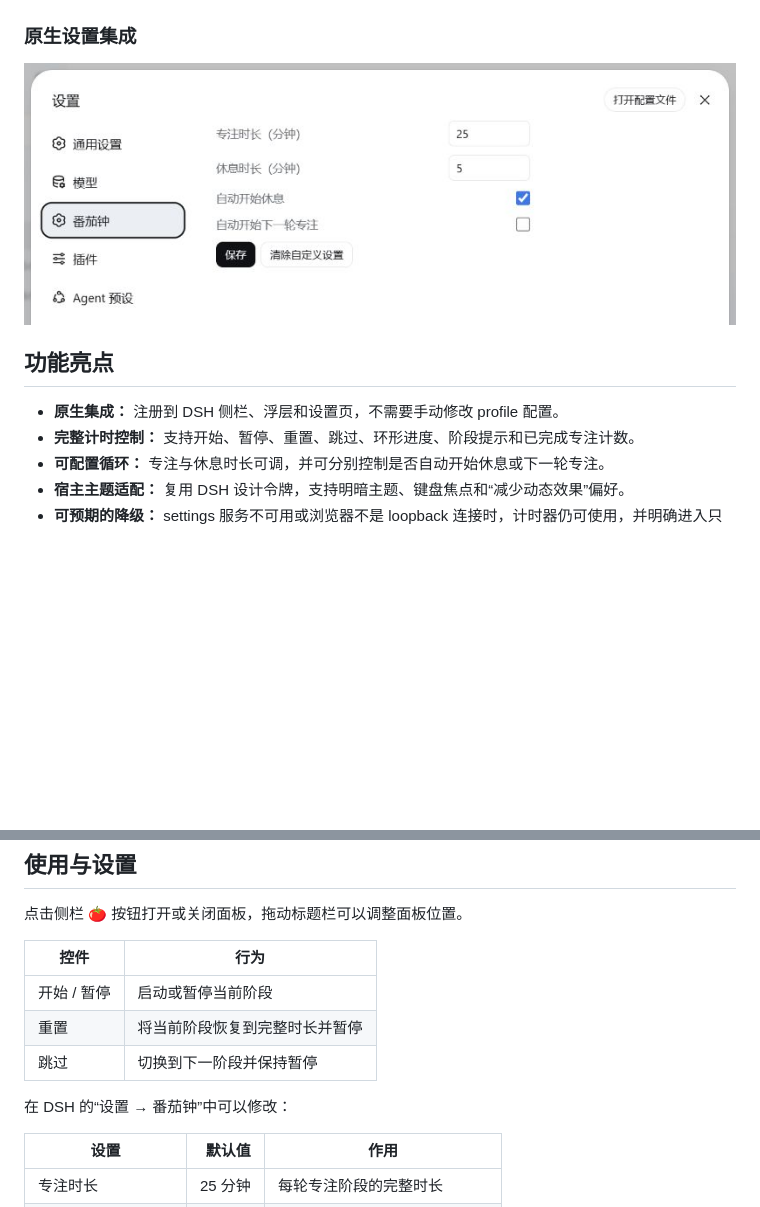
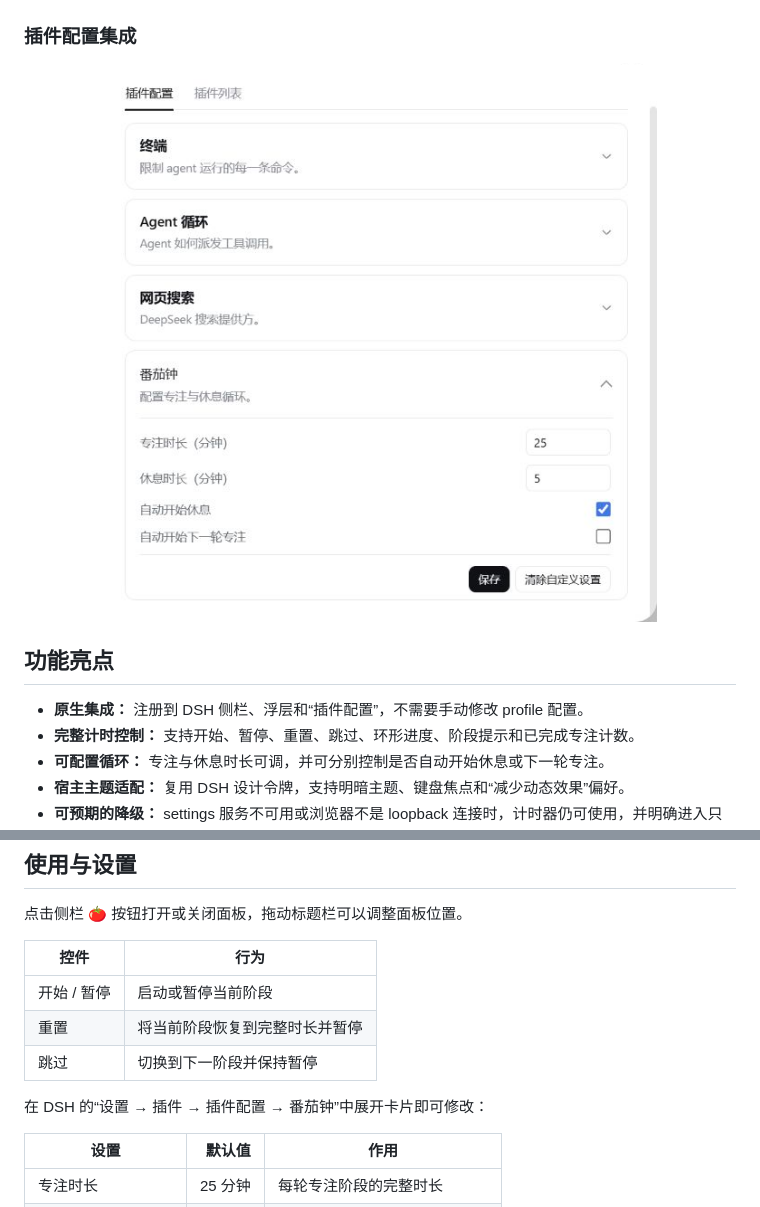
Before and after one commit to causebefore/dsh-pomodoro, a Markdown page: README.md, 2 parts joined by grey strips. Rendered like a GitHub page; pictures changed too: docs/images/pomodoro-settings.png; blank space fills up the shorter version.

```diff
--- a/README.md
+++ b/README.md
@@ -38,15 +38,15 @@
   </tr>
 </table>
 
-### 原生设置集成
+### 插件配置集成
 
 <p align="center">
-  <img src="https://raw.githubusercontent.com/causebefore/dsh-pomodoro/dev/docs/images/pomodoro-settings.png" alt="DSH 设置中的番茄钟配置页面" width="816">
+  <img src="https://raw.githubusercontent.com/causebefore/dsh-pomodoro/dev/docs/images/pomodoro-settings.png" alt="DSH 插件配置中的番茄钟设置卡片" width="612">
 </p>
 
 ## 功能亮点
 
-- **原生集成：** 注册到 DSH 侧栏、浮层和设置页，不需要手动修改 profile 配置。
+- **原生集成：** 注册到 DSH 侧栏、浮层和“插件配置”，不需要手动修改 profile 配置。
 - **完整计时控制：** 支持开始、暂停、重置、跳过、环形进度、阶段提示和已完成专注计数。
 - **可配置循环：** 专注与休息时长可调，并可分别控制是否自动开始休息或下一轮专注。
 - **宿主主题适配：** 复用 DSH 设计令牌，支持明暗主题、键盘焦点和“减少动态效果”偏好。
@@ -88,7 +88,7 @@ dsh web
 | 重置 | 将当前阶段恢复到完整时长并暂停 |
 | 跳过 | 切换到下一阶段并保持暂停 |
 
-在 DSH 的“设置 → 番茄钟”中可以修改：
+在 DSH 的“设置 → 插件 → 插件配置 → 番茄钟”中展开卡片即可修改：
 
 | 设置 | 默认值 | 作用 |
 |---|---:|---|
```
Also changed, not shown: 1 other file.
